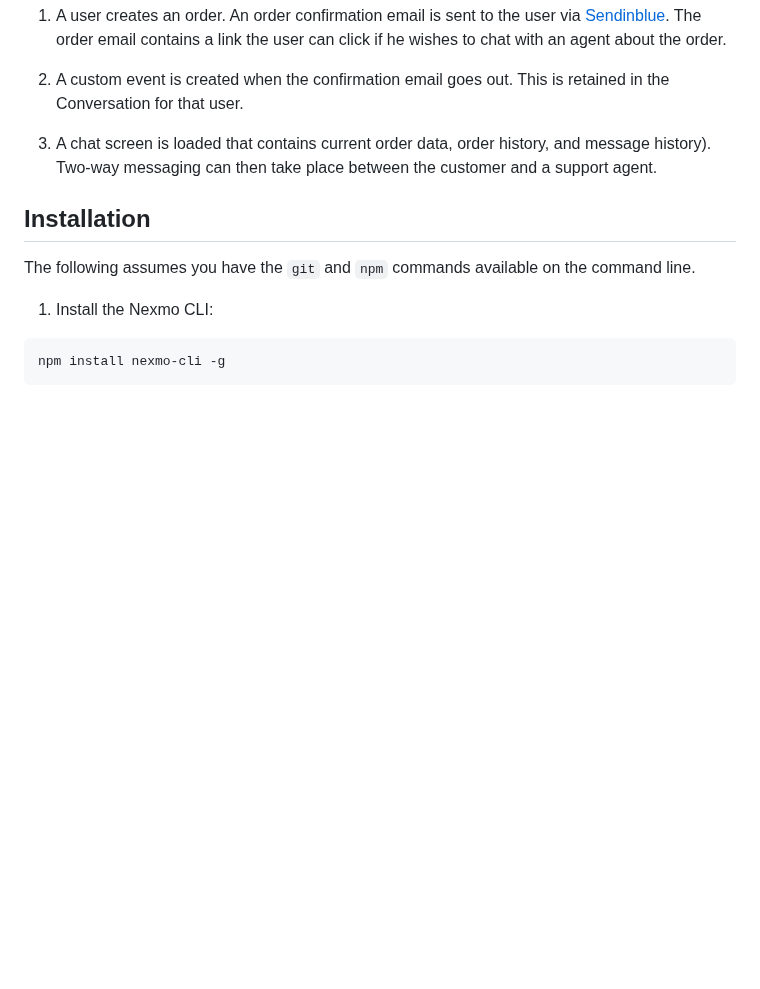
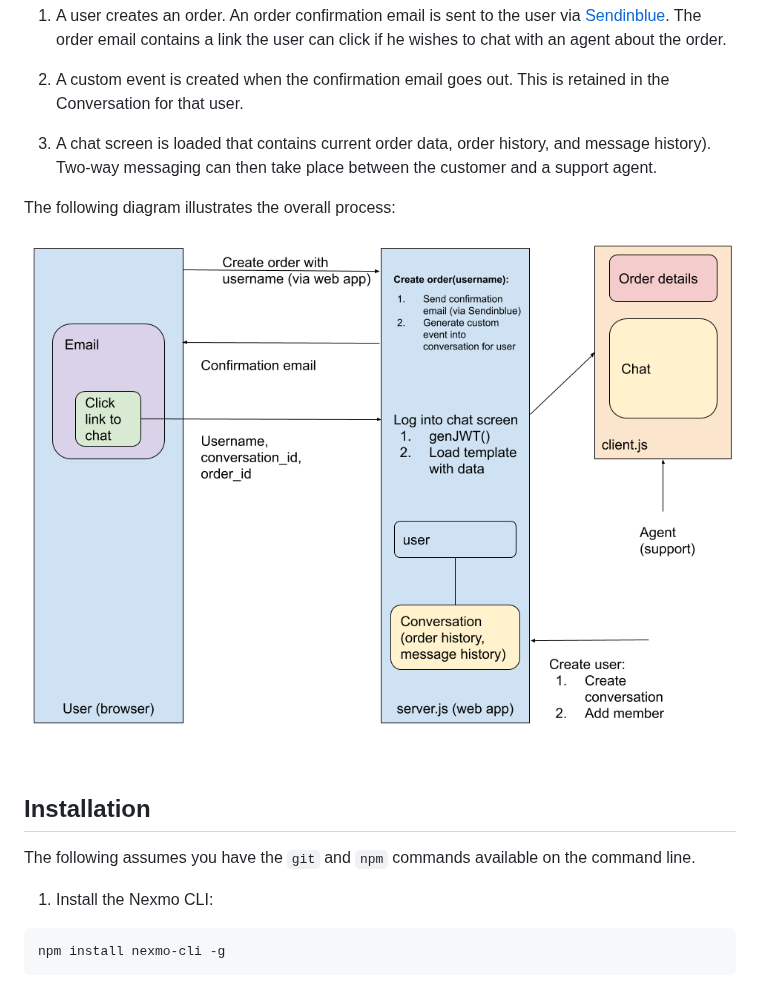
Before and after one commit to nexmo-community/sendinblue-use-case, a Markdown page: README.md, the part around the change. GitHub-like rendering; pictures changed too: images/overview.png (added); blank space fills up the shorter version.

Commit message:
Add overview diagram

```diff
--- a/README.md
+++ b/README.md
@@ -13,6 +13,10 @@ This code allows you to demonstrate a two way chat use case using the Client SDK
 2. A custom event is created when the confirmation email goes out. This is retained in the Conversation for that user.
 
 3. A chat screen is loaded that contains current order data, order history, and message history). Two-way messaging can then take place between the customer and a support agent.
+
+The following diagram illustrates the overall process:
+
+![Overview](./images/overview.png "Overview")
 
 ## Installation
 
```
